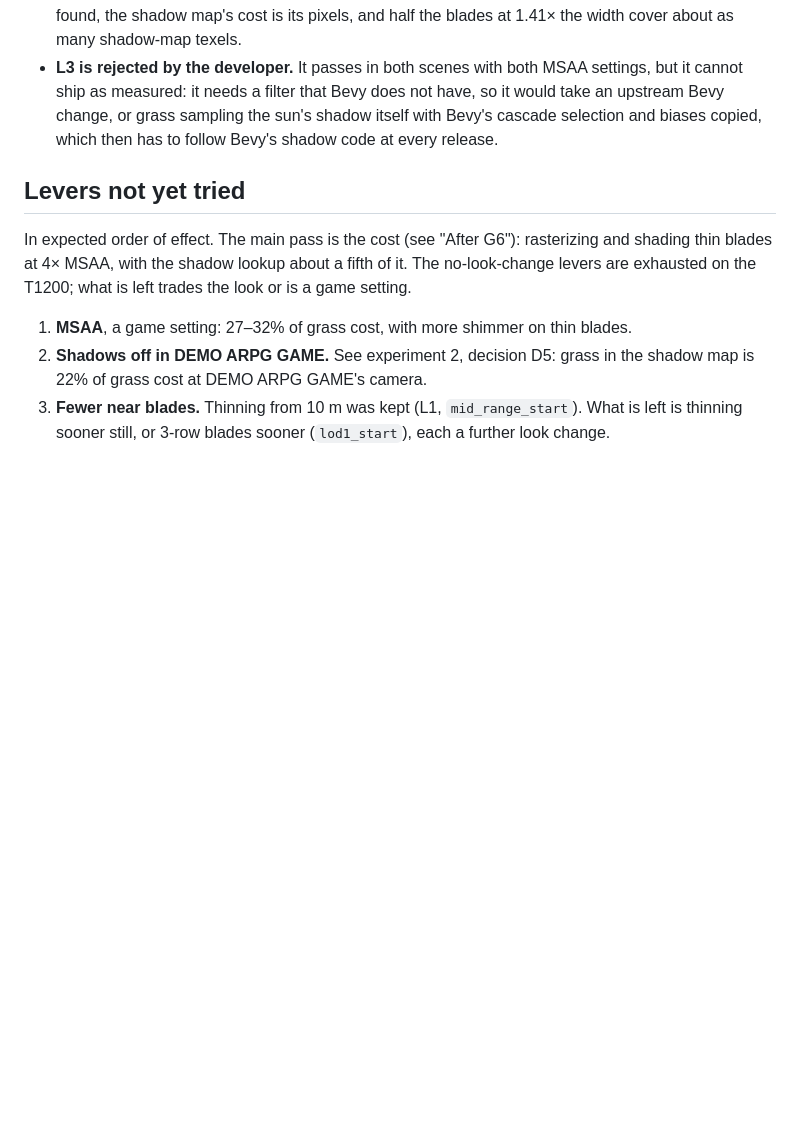
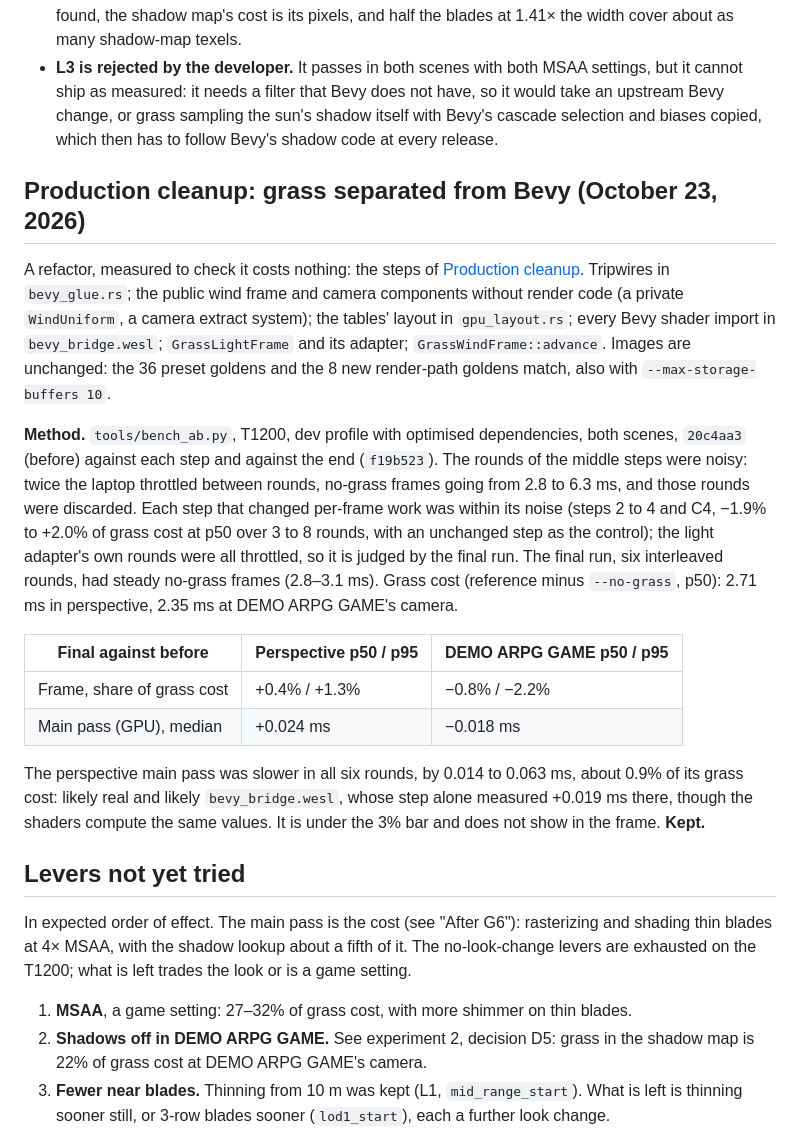
Before and after one commit to GEMI/bevy-grass, a Markdown page: docs/performance.md, the part around the change. Rendered like a GitHub page; blank space fills up the shorter version.

Commit message:
docs: the production cleanup's performance pass
Final against before, six rounds on the T1200: frame +0.4% / +1.3% of grass
cost (p50 / p95) in perspective, -0.8% / -2.2% at the ARPG camera; the
perspective main pass +0.024 ms, consistently, likely bevy_bridge.wesl,
under the 3% bar. Notes the rounds discarded because the laptop throttled.

Co-Authored-By: Claude Opus 5.5 <noreply@anthropic.com>

```diff
--- a/docs/performance.md
+++ b/docs/performance.md
@@ -604,6 +604,19 @@ Verdicts:
 - **L2 is rejected.** The frame moved by less than its noise, and the main pass got 1–3% slower. As P4 found, the shadow map's cost is its pixels, and half the blades at 1.41× the width cover about as many shadow-map texels.
 - **L3 is rejected by the developer.** It passes in both scenes with both MSAA settings, but it cannot ship as measured: it needs a filter that Bevy does not have, so it would take an upstream Bevy change, or grass sampling the sun's shadow itself with Bevy's cascade selection and biases copied, which then has to follow Bevy's shadow code at every release.
 
+## Production cleanup: grass separated from Bevy (October 23, 2026)
+
+A refactor, measured to check it costs nothing: the steps of [Production cleanup](proposals/prod-cleanup.md). Tripwires in `bevy_glue.rs`; the public wind frame and camera components without render code (a private `WindUniform`, a camera extract system); the tables' layout in `gpu_layout.rs`; every Bevy shader import in `bevy_bridge.wesl`; `GrassLightFrame` and its adapter; `GrassWindFrame::advance`. Images are unchanged: the 36 preset goldens and the 8 new render-path goldens match, also with `--max-storage-buffers 10`.
+
+**Method.** `tools/bench_ab.py`, T1200, dev profile with optimised dependencies, both scenes, `20c4aa3` (before) against each step and against the end (`f19b523`). The rounds of the middle steps were noisy: twice the laptop throttled between rounds, no-grass frames going from 2.8 to 6.3 ms, and those rounds were discarded. Each step that changed per-frame work was within its noise (steps 2 to 4 and C4, −1.9% to +2.0% of grass cost at p50 over 3 to 8 rounds, with an unchanged step as the control); the light adapter's own rounds were all throttled, so it is judged by the final run. The final run, six interleaved rounds, had steady no-grass frames (2.8–3.1 ms). Grass cost (reference minus `--no-grass`, p50): 2.71 ms in perspective, 2.35 ms at DEMO ARPG GAME's camera.
+
+| Final against before | Perspective p50 / p95 | DEMO ARPG GAME p50 / p95 |
+| --- | --- | --- |
+| Frame, share of grass cost | +0.4% / +1.3% | −0.8% / −2.2% |
+| Main pass (GPU), median | +0.024 ms | −0.018 ms |
+
+The perspective main pass was slower in all six rounds, by 0.014 to 0.063 ms, about 0.9% of its grass cost: likely real and likely `bevy_bridge.wesl`, whose step alone measured +0.019 ms there, though the shaders compute the same values. It is under the 3% bar and does not show in the frame. **Kept.**
+
 ## Levers not yet tried
 
 In expected order of effect. The main pass is the cost (see "After G6"): rasterizing and shading thin blades at 4× MSAA, with the shadow lookup about a fifth of it. The no-look-change levers are exhausted on the T1200; what is left trades the look or is a game setting.
```
